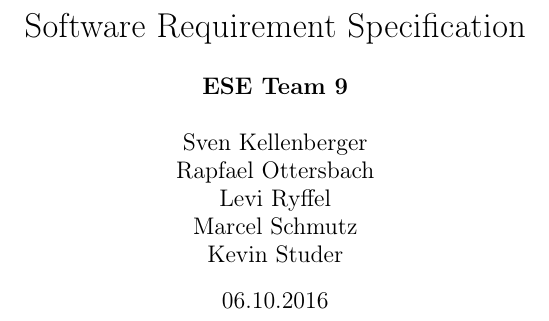
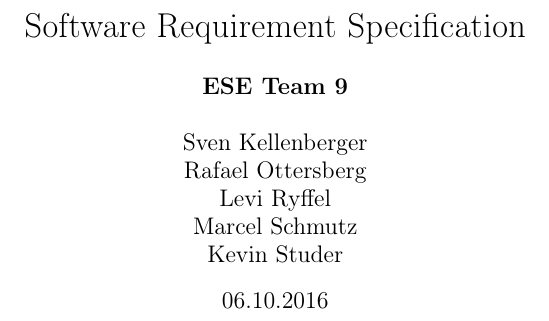
Before and after one commit to scg-unibe-ch/ese2016-team9, a LaTeX document (documentation/srs/srs.tex, which reads documentation/srs/variables.tex): part of page 1 of 5, cut so that both start at the same text. Compiled offline with pdfLaTeX; an older LaTeX class or package is replaced by its successor.

Commit message:
Corrected one author name to Rafael Ottersberg

```diff
--- a/documentation/srs/variables.tex
+++ b/documentation/srs/variables.tex
@@ -1,4 +1,4 @@
 \title{Software Requirement Specification}
 \date{06.10.2016}
-\author{\textbf{ESE Team 9} \\ \\Sven Kellenberger\\Rapfael
-Ottersbach\\Levi Ryffel\\Marcel Schmutz\\Kevin Studer}
+\author{\textbf{ESE Team 9} \\ \\Sven Kellenberger\\Rafael
+Ottersberg\\Levi Ryffel\\Marcel Schmutz\\Kevin Studer}
```
